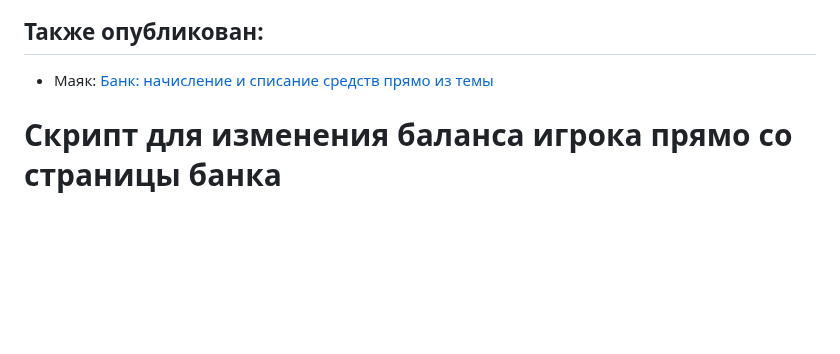
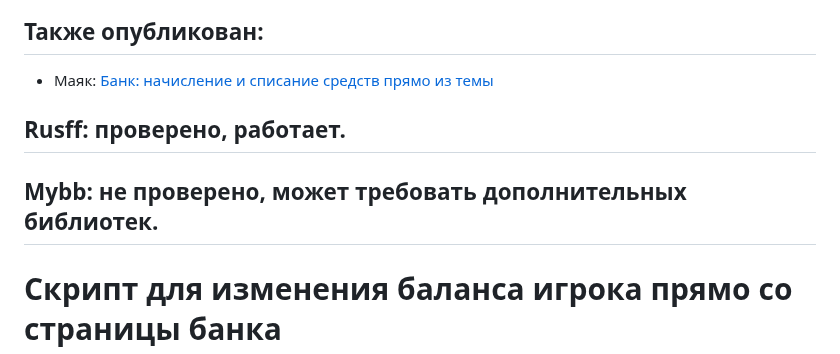
Before and after one commit to 4eDo/mybb, a Markdown page: edit_field_on_fly/readme.md, the part around the change. GitHub-like rendering; blank space fills up the shorter version.

```diff
--- a/edit_field_on_fly/readme.md
+++ b/edit_field_on_fly/readme.md
@@ -1,5 +1,8 @@
 ## Также опубликован:
 - Маяк: [Банк: начисление и списание средств прямо из темы](https://mayak.f-rpg.me/viewtopic.php?id=615)
+
+## Rusff: проверено, работает.
+## Mybb: не проверено, может требовать дополнительных библиотек.
 
 # Скрипт для изменения баланса игрока прямо со страницы банка
 > **NB! В сообщении не сохраняется никакой таблицы. Выводимая информация носит справочный характер и пропадает после обновления страницы. Для маркировки используйте настройку обёртывания.**
```
